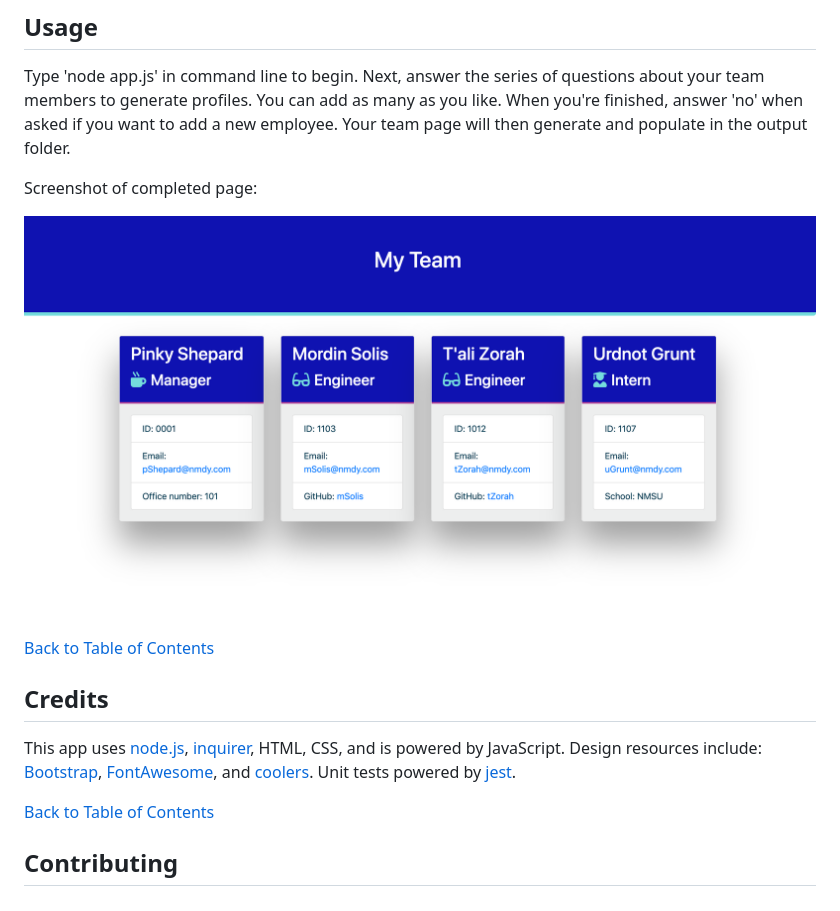
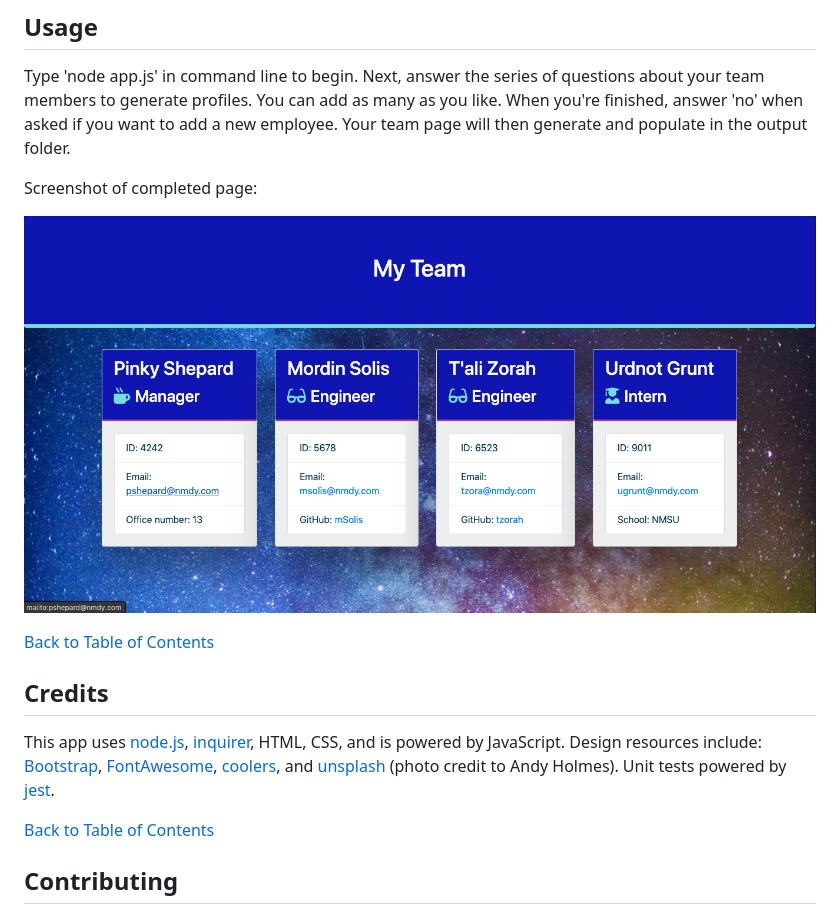
Before and after one commit to jnel-221/TeamBUILDER, a Markdown page: README.md, the part around the change printed below. GitHub-like rendering; pictures changed too: assets/images/myteam2.png (added).

Commit message:
added background image to assets folder, updated stylesheet

```diff
--- a/README.md
+++ b/README.md
@@ -44,13 +44,13 @@ Type 'node app.js' in command line to begin. Next, answer the series of question
 
 Screenshot of completed page:
 
-![myTeam.html page](./assets/images/myteam.png)
+![My Team Page](./assets/images/myteam2.png)
 
 [Back to Table of Contents](#table-of-contents)
 
 ## Credits
 
-This app uses [node.js](https://nodejs.org/en/), [inquirer](https://www.npmjs.com/package/inquirer), HTML, CSS, and is powered by JavaScript. Design resources include: [Bootstrap](https://getbootstrap.com/), [FontAwesome](https://fontawesome.com/), and [coolers](https://coolors.co/). Unit tests powered by [jest](https://www.npmjs.com/package/jest).
+This app uses [node.js](https://nodejs.org/en/), [inquirer](https://www.npmjs.com/package/inquirer), HTML, CSS, and is powered by JavaScript. Design resources include: [Bootstrap](https://getbootstrap.com/), [FontAwesome](https://fontawesome.com/), [coolers](https://coolors.co/), and [unsplash](https://unsplash.com/) (photo credit to Andy Holmes). Unit tests powered by [jest](https://www.npmjs.com/package/jest).
 
 [Back to Table of Contents](#table-of-contents)
 
```
Also changed, not shown: other parts of README.md (+1 -1 lines), 2 other files.
